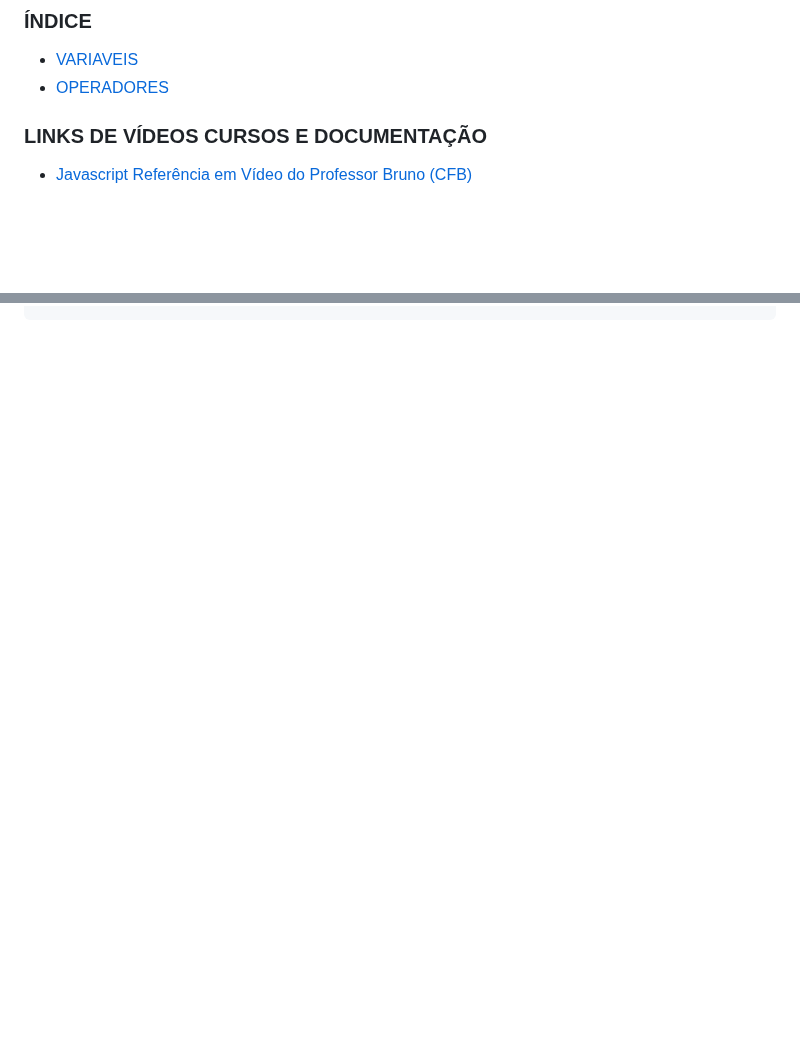
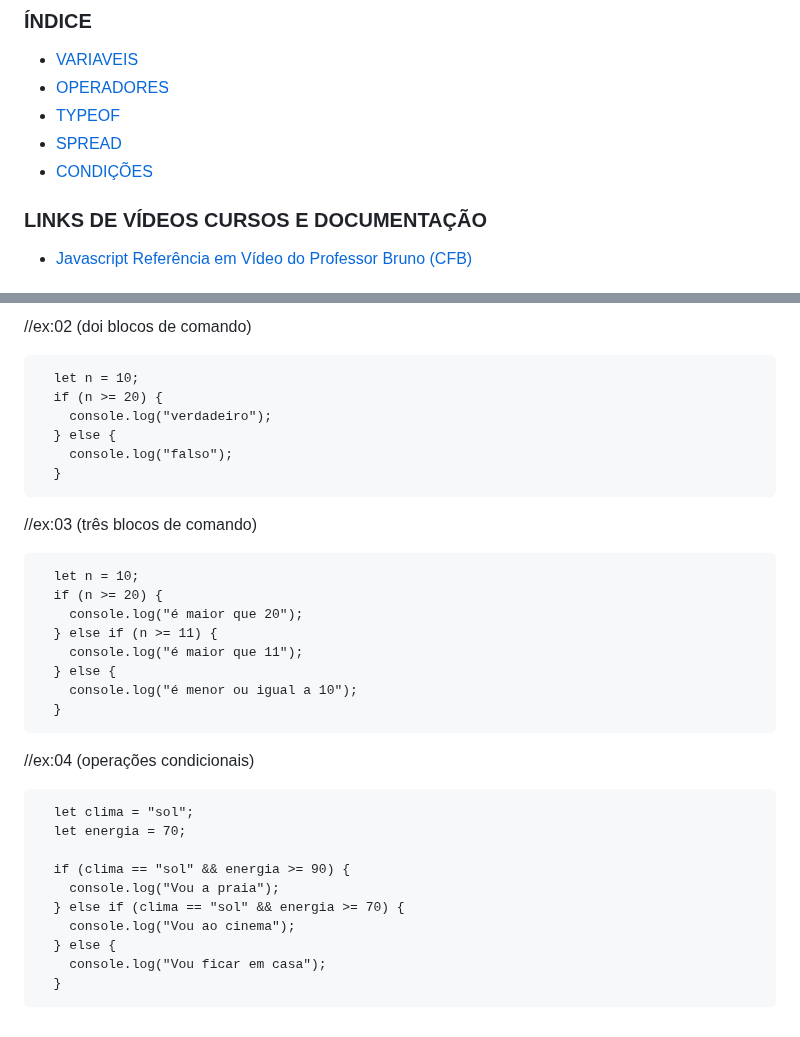
Before and after one commit to Edio-Goncalves/04-estudos-js, a Markdown page: README.md, 2 parts joined by grey strips. Rendered like a GitHub page; blank space fills up the shorter version.

````diff
--- a/README.md
+++ b/README.md
@@ -4,6 +4,9 @@
 
 - [VARIAVEIS](#variaveis)
 - [OPERADORES](#operadores)
+- [TYPEOF](#typeof)
+- [SPREAD](#spread)
+- [CONDIÇÕES](#condições)
 
 ### LINKS DE VÍDEOS CURSOS E DOCUMENTAÇÃO
 
@@ -132,0 +200,38 @@ let num = 11;
+//ex:02 (doi blocos de comando)
+
+```
+  let n = 10;
+  if (n >= 20) {
+    console.log("verdadeiro");
+  } else {
+    console.log("falso");
+  }
+```
+
+//ex:03 (três blocos de comando)
+
+```
+  let n = 10;
+  if (n >= 20) {
+    console.log("é maior que 20");
+  } else if (n >= 11) {
+    console.log("é maior que 11");
+  } else {
+    console.log("é menor ou igual a 10");
+  }
+```
+
+//ex:04 (operações condicionais)
+
+```
+  let clima = "sol";
+  let energia = 70;
+
+  if (clima == "sol" && energia >= 90) {
+    console.log("Vou a praia");
+  } else if (clima == "sol" && energia >= 70) {
+    console.log("Vou ao cinema");
+  } else {
+    console.log("Vou ficar em casa");
+  }
+```
````
Also changed, not shown: other parts of README.md (+66 -2 lines).
